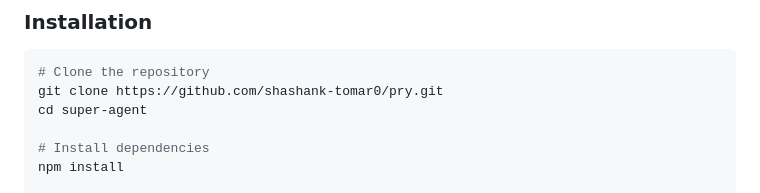
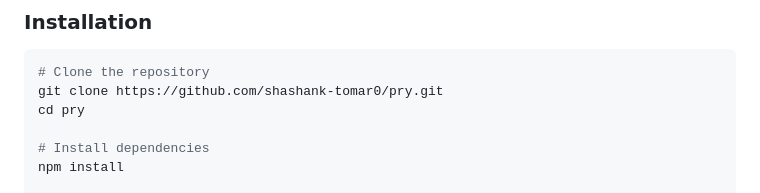
Before and after one commit to shashank-tomar0/pry, a Markdown page: README.md, the part around the change. Rendered like a GitHub page.

````diff
--- a/README.md
+++ b/README.md
@@ -289,7 +289,7 @@ src/
 ```bash
 # Clone the repository
 git clone https://github.com/shashank-tomar0/pry.git
-cd super-agent
+cd pry
 
 # Install dependencies
 npm install
````
Also changed, not shown: docs/launch-video.md (added, +112 -0 lines), docs/store-listing.md (+3 -1 lines).
